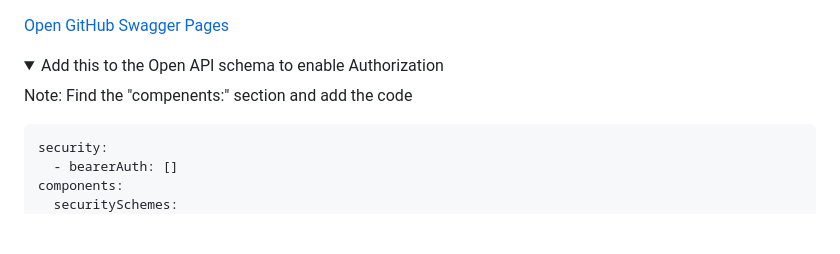
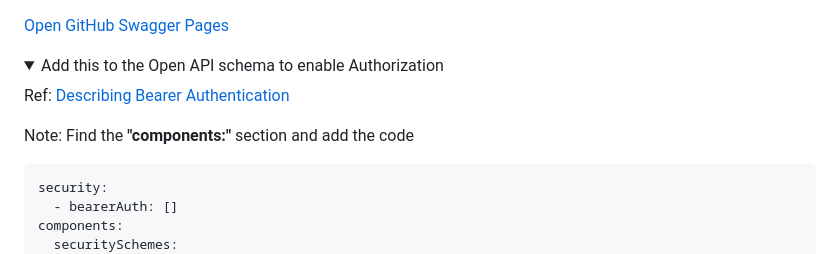
Before and after one commit to jefeish/swagger-pages, a Markdown page: README.md, the part around the change. Drawn GitHub-style; folded sections open; blank space fills up the shorter version.

````diff
--- a/README.md
+++ b/README.md
@@ -2,7 +2,9 @@
 
 <details><summary>Add this to the Open API schema to enable Authorization</summary>
 <p>
-Note: Find the "compenents:" section and add the code
+Ref: <a href="https://swagger.io/docs/specification/authentication/bearer-authentication/">Describing Bearer Authentication</a>
+
+Note: Find the <b>"components:"</b> section and add the code
 
 ```yaml
 security:
````
